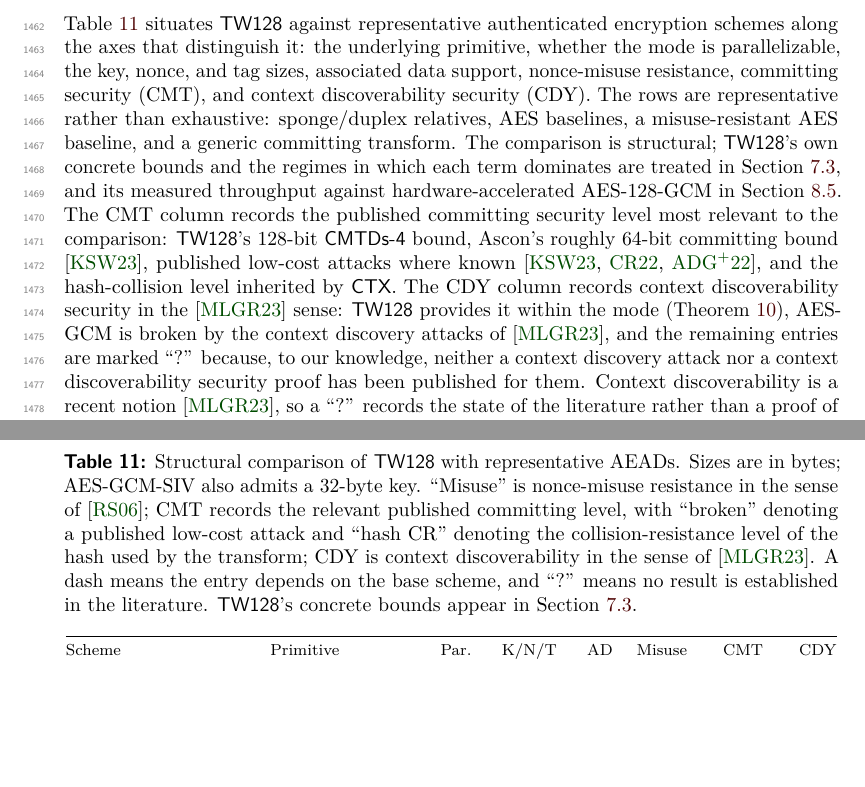
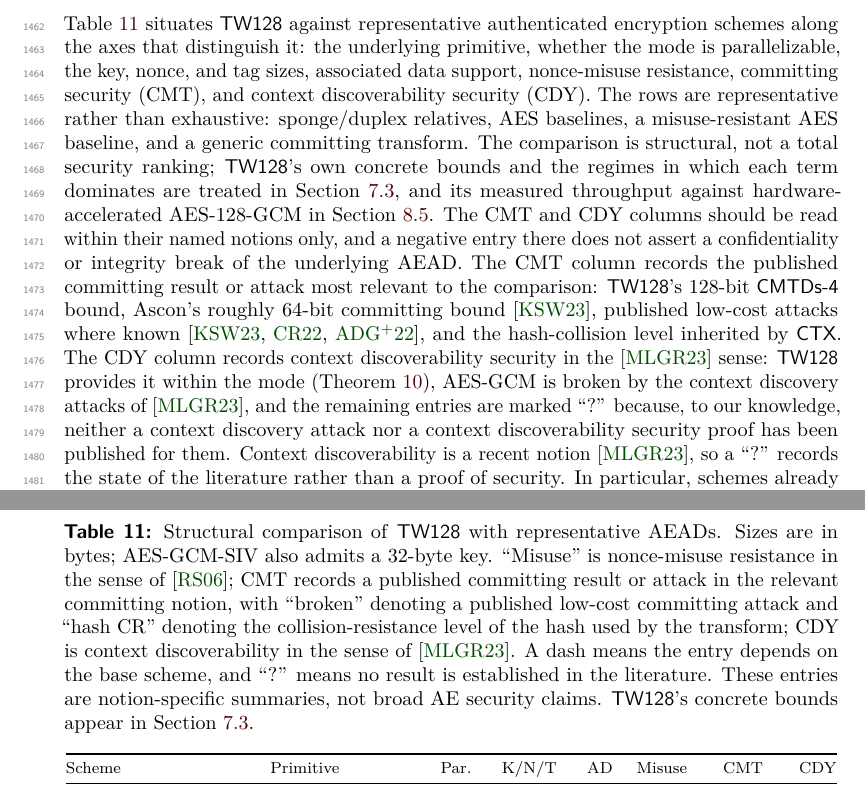
Before and after one commit to codahale/treewrap, a LaTeX document (paper/main.tex, which reads paper/sections/09-discussion.tex): two parts of pages 39 and 40 of 68, joined at a grey line, cut so that both start at the same text, the shorter picture padded with empty space. Compiled offline with pdfLaTeX.

Commit message:
Clarify comparison table scope
Tightens the comparison table framing so CMT and CDY entries are read as notion-specific literature summaries, and rebuilds the paper PDF.

```diff
--- a/paper/sections/09-discussion.tex
+++ b/paper/sections/09-discussion.tex
@@ -11,14 +11,16 @@ support, nonce-misuse resistance, committing security (CMT), and context
 discoverability security (CDY). The rows are representative rather than
 exhaustive: sponge/duplex relatives, AES baselines, a misuse-resistant AES
 baseline, and a generic committing transform.
-The comparison is structural; \TW{}'s own concrete bounds and the regimes in
-which each term dominates are treated in \Cref{sec:bound-discussion}, and its
-measured throughput against hardware-accelerated AES-128-GCM in
-\Cref{sec:compare-perf}. The CMT column records the published committing
-security level most relevant to the comparison: \TW{}'s $128$-bit
-\textsf{CMTDs-4} bound, Ascon's roughly $64$-bit committing bound
-\cite{KSW23}, published low-cost attacks where known
-\cite{KSW23,CR22,ADGKLS22}, and the hash-collision level inherited by
+The comparison is structural, not a total security ranking; \TW{}'s own
+concrete bounds and the regimes in which each term dominates are treated in
+\Cref{sec:bound-discussion}, and its measured throughput against
+hardware-accelerated AES-128-GCM in \Cref{sec:compare-perf}. The CMT and CDY
+columns should be read within their named notions only, and a negative entry
+there does not assert a confidentiality or integrity break of the underlying
+AEAD. The CMT column records the published committing result or attack most
+relevant to the comparison: \TW{}'s $128$-bit \textsf{CMTDs-4} bound, Ascon's
+roughly $64$-bit committing bound \cite{KSW23}, published low-cost attacks where
+known \cite{KSW23,CR22,ADGKLS22}, and the hash-collision level inherited by
 \textsf{CTX}. The CDY column records context discoverability security in the
 \cite{MLGR23} sense: \TW{} provides it within the mode
 (\Cref{thm:cdy-full}), AES-GCM is broken by the context discovery attacks of
@@ -38,13 +40,14 @@ schemes.
 \footnotesize
 \caption{Structural comparison of \TW{} with representative AEADs. Sizes are in
 bytes; AES-GCM-SIV also admits a $32$-byte key. ``Misuse'' is nonce-misuse
-resistance in the sense of \cite{RS06}; CMT records the relevant published
-committing level, with ``broken'' denoting a published low-cost attack and
-``hash CR'' denoting the collision-resistance level of the hash used by the
-transform; CDY is context discoverability in the sense of \cite{MLGR23}. A dash
-means the entry depends on the base scheme, and ``?'' means no result is
-established in the literature. \TW{}'s concrete bounds appear in
-\Cref{sec:bound-discussion}.}
+resistance in the sense of \cite{RS06}; CMT records a published committing
+result or attack in the relevant committing notion, with ``broken'' denoting a
+published low-cost committing attack and ``hash CR'' denoting the
+collision-resistance level of the hash used by the transform; CDY is context
+discoverability in the sense of \cite{MLGR23}. A dash means the entry depends on
+the base scheme, and ``?'' means no result is established in the literature.
+These entries are notion-specific summaries, not broad AE security claims.
+\TW{}'s concrete bounds appear in \Cref{sec:bound-discussion}.}
 \label{tab:scheme-compare}
 \begin{tabular}{@{}llcccccc@{}}
 \toprule
```
Also changed, not shown: paper/main.pdf.
